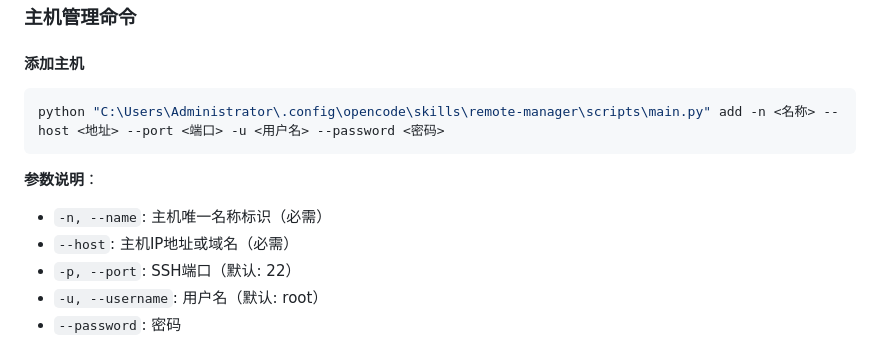
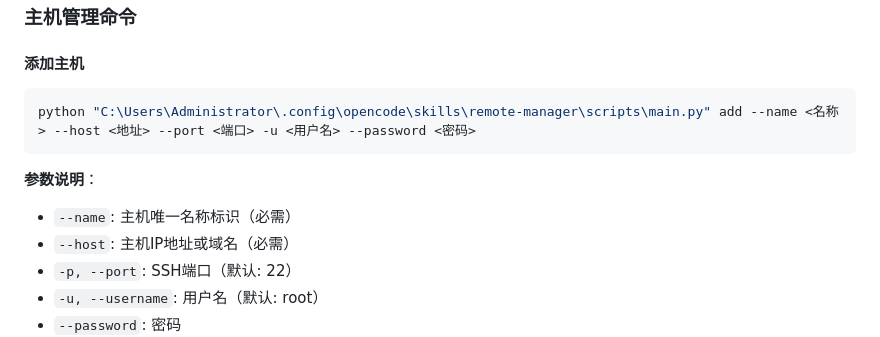
Before and after one commit to sanwenjing/opencode, a Markdown page: skills/remote-manager/SKILL.md, the part around the change. Rendered like a GitHub page.

Commit message:
修复remote-manager技能add命令使用长参数

````diff
--- a/skills/remote-manager/SKILL.md
+++ b/skills/remote-manager/SKILL.md
@@ -59,11 +59,11 @@ pip install -r "C:\Users\Administrator\.config\opencode\skills\remote-manager\sc
 #### 添加主机
 
 ```bash
-python "C:\Users\Administrator\.config\opencode\skills\remote-manager\scripts\main.py" add -n <名称> --host <地址> --port <端口> -u <用户名> --password <密码>
+python "C:\Users\Administrator\.config\opencode\skills\remote-manager\scripts\main.py" add --name <名称> --host <地址> --port <端口> -u <用户名> --password <密码>
 ```
 
 **参数说明**：
-- `-n, --name`: 主机唯一名称标识（必需）
+- `--name`: 主机唯一名称标识（必需）
 - `--host`: 主机IP地址或域名（必需）
 - `-p, --port`: SSH端口（默认: 22）
 - `-u, --username`: 用户名（默认: root）
````
